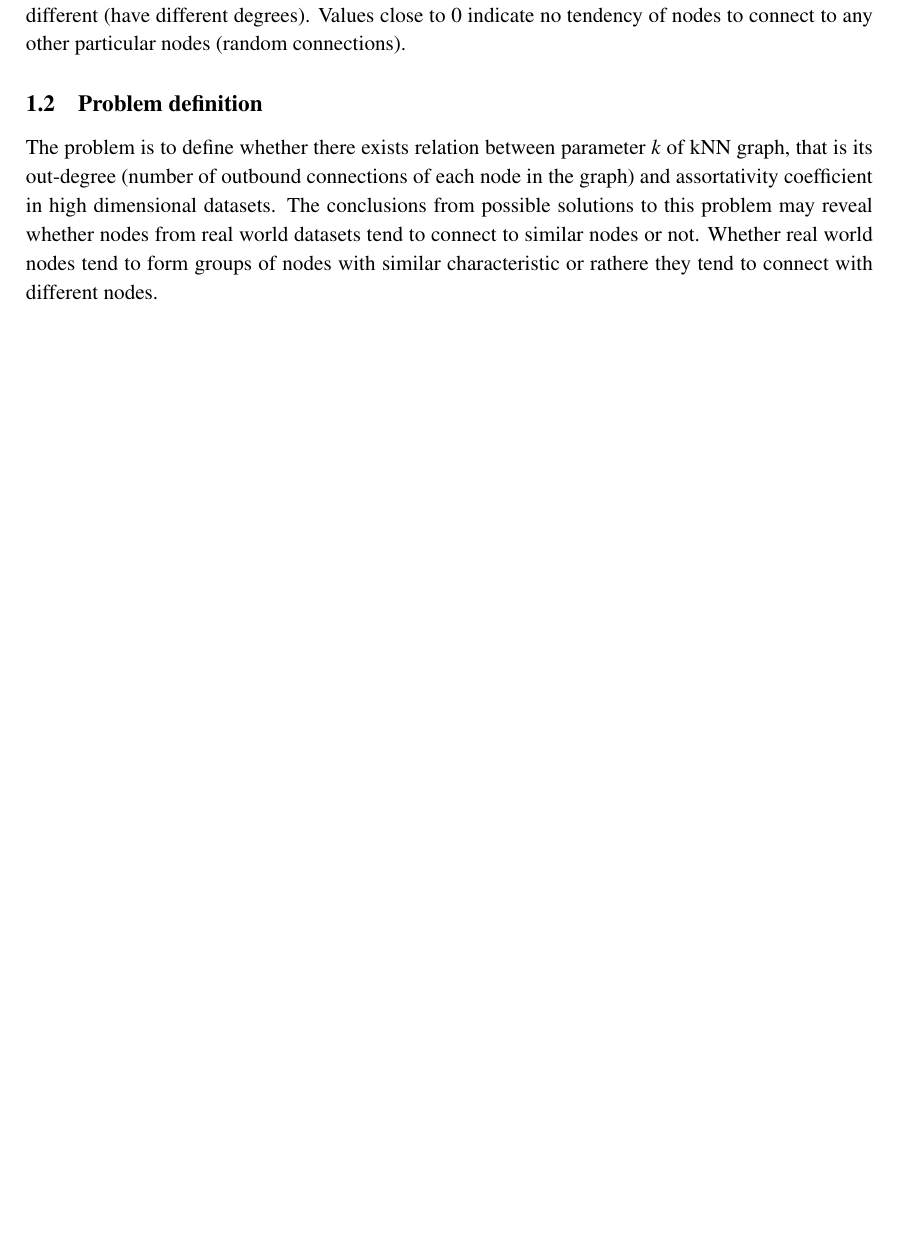
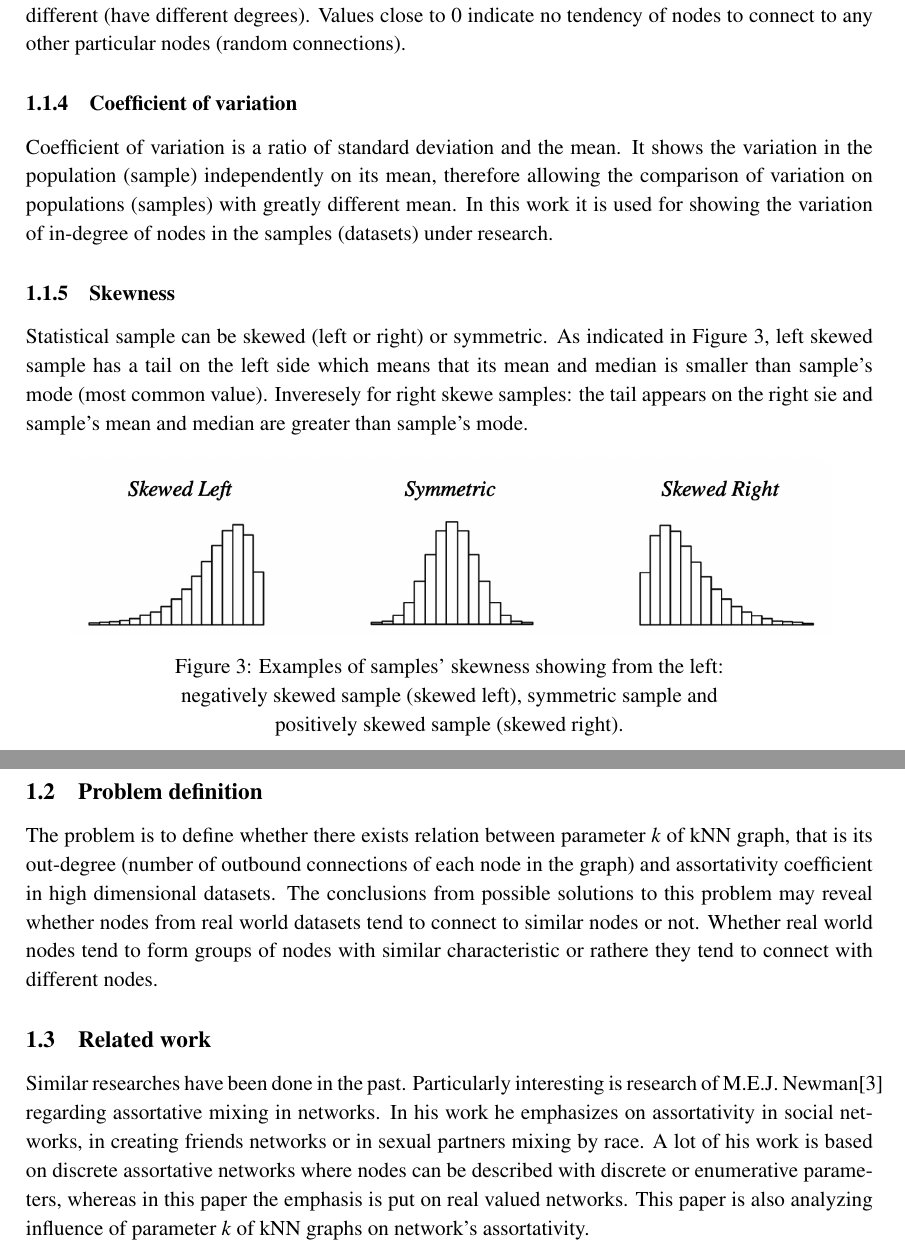
Before and after one commit to pmalek/knngraphs_report, a LaTeX paper (main.tex, which reads tex_files/introduction.tex): part of page 6 of 13 before the commit and two parts of pages 6 and 7 of 14 after it, the two joined at a grey line, cut so that both start at the same text, the shorter picture padded with empty space. Compiled offline with pdfLaTeX.

Commit message:
Added some definitions in introduction and references in related work.

```diff
--- a/tex_files/introduction.tex
+++ b/tex_files/introduction.tex
@@ -60,7 +59,32 @@ With positive assortative coefficient $(0, 1>$, nodes tend to connect to other n
 With negative assortative coefficient $<-1, 0$, nodes tend to connect to nodes that are different (have different degrees).
 Values close to $0$ indicate no tendency of nodes to connect to any other particular nodes (random connections).
 
+\subsubsection{Coefficient of variation}
+Coefficient of variation is a ratio of standard deviation and the mean.
+It shows the variation in the population (sample) independently on its mean, therefore allowing the comparison of variation on populations (samples) with greatly different mean.
+In this work it is used for showing the variation of in-degree of nodes in the samples (datasets) under research.
+
+\subsubsection{Skewness}
+Statistical sample can be skewed (left or right) or symmetric.
+As indicated in Figure~\ref{fig:skewness}, left skewed sample has a tail on the left side which means that its mean and median is smaller than sample's mode (most common value).
+Inveresely for right skewe samples: the tail appears on the right sie and sample's mean and median are greater than sample's mode.
+
+\begin{figure}[h!]
+  \centering
+  \captionsetup{width=26pc, justification=centering}
+    \includegraphics[width=0.9\textwidth]{images/skewness.png}
+  \caption{Examples of samples' skewness showing from the left: negatively skewed sample (skewed left), symmetric sample and positively skewed sample (skewed right).}
+  \label{fig:skewness}
+\end{figure}
+
 \subsection{Problem definition}
 The problem is to define whether there exists relation between parameter $k$ of kNN graph, that is its out-degree (number of outbound connections of each node in the graph) and assortativity coefficient in high dimensional datasets.
 The conclusions from possible solutions to this problem may reveal whether nodes from real world datasets tend to connect to similar nodes or not.
 Whether real world nodes tend to form groups of nodes with similar characteristic or rathere they tend to connect with different nodes.
+
+\subsection{Related work}
+Similar researches have been done in the past.
+Particularly interesting is research of M.E.J. Newman\cite{newman_mixing_patterns_in_networks} regarding assortative mixing in networks.
+In his work he emphasizes on assortativity in social networks, in creating friends networks or in sexual partners mixing by race.
+A lot of his work is based on discrete assortative networks where nodes can be described with discrete or enumerative parameters, whereas in this paper the emphasis is put on real valued networks.
+This paper is also analyzing influence of parameter $k$ of kNN graphs on network's assortativity.
```
Also changed, not shown: bibliography.bib (+23 -0 lines), main.tex (+4 -1 lines), tex_files/results.tex (+3 -3 lines), images/arrythmia_pearson.png, images/faults_pearson.png, images/mfeat_pearson.png, images/skewness.png (added), tex_files/introduction.tex (1 more changed lines).
